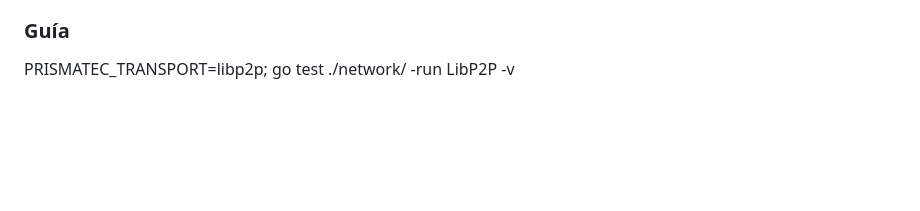
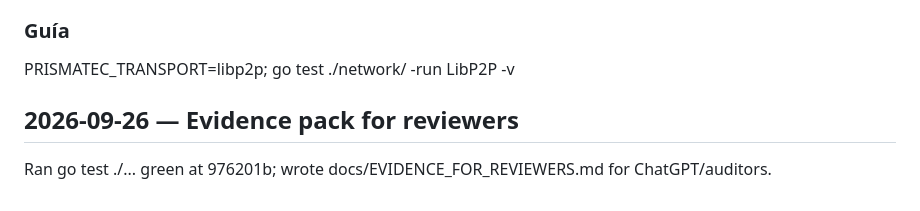
Before and after one commit to yecharlot/PrismaTec-Core, a Markdown page: docs/JOURNAL.md, the part around the change. Drawn GitHub-style; blank space fills up the shorter version.

Commit message:
docs: evidence pack for reviewers (test results ChatGPT can cite without running)

```diff
--- a/docs/JOURNAL.md
+++ b/docs/JOURNAL.md
@@ -181,3 +181,6 @@ Descentralización real detrás de la misma interfaz; narrativa industrial hones
 
 ### Guía
 PRISMATEC_TRANSPORT=libp2p; go test ./network/ -run LibP2P -v
+
+## 2026-09-26 — Evidence pack for reviewers
+Ran go test ./... green at 976201b; wrote docs/EVIDENCE_FOR_REVIEWERS.md for ChatGPT/auditors.
```
Also changed, not shown: docs/EVIDENCE_FOR_REVIEWERS.md (added, +216 -0 lines).
